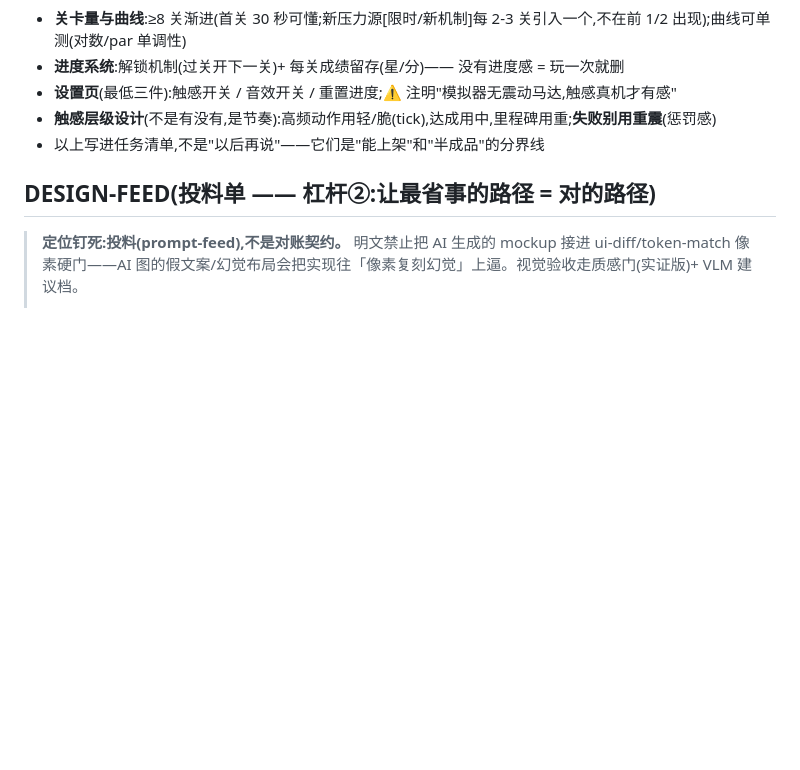
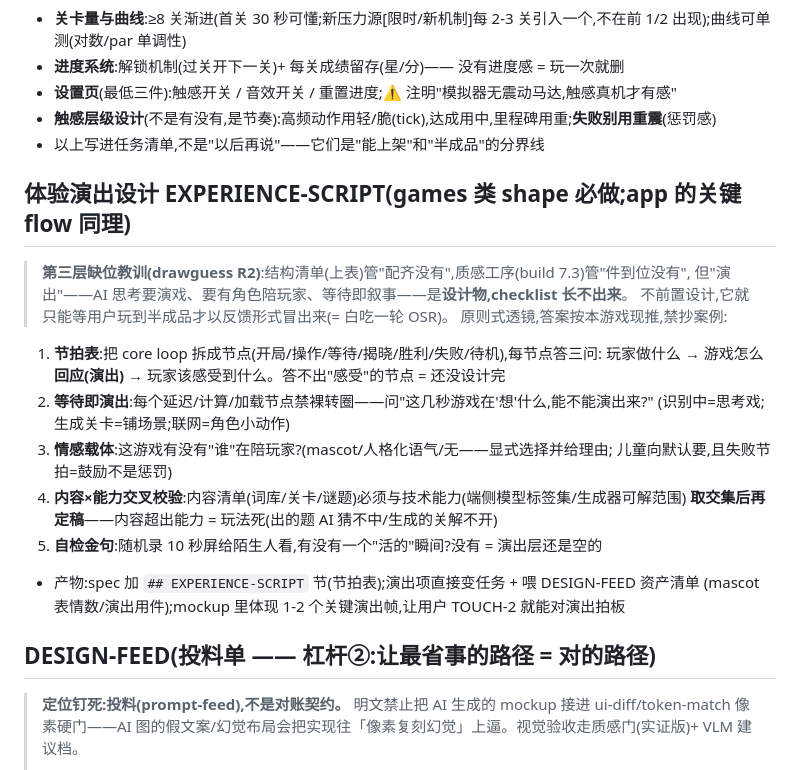
Before and after one commit to xmasdong/app-factory, a Markdown page: skills/shape/SKILL.md, the part around the change. GitHub-like rendering; blank space fills up the shorter version.

Commit message:
shape 新增体验演出设计工序(EXPERIENCE-SCRIPT):把演出层从'用户玩后反馈'前置到设计时
drawguess R2 暴露第三层缺位:结构清单(关卡/设置/触感)管配齐,质感工序管件到位,
但演出(AI思考要演戏/角色陪伴/等待即叙事)是设计物,checklist 长不出来——
不前置设计就只能等用户玩到半成品才以反馈冒出来,白吃一轮 OSR。

工序=五透镜(节拍表三问/等待即演出禁裸转圈/情感载体显式选择/内容×能力取交集/
10秒录屏活瞬间自检),产物=spec EXPERIENCE-SCRIPT 节+演出项进任务和资产投料+
mockup 带演出关键帧让用户 TOUCH-2 就对演出拍板。原则式,答案按本游戏现推。

Co-Authored-By: Claude Fable 5 <noreply@anthropic.com>
Claude-Session: https://claude.ai/code/session_016gwRGNXSn6oBw2ZmMSPFXj

```diff
--- a/skills/shape/SKILL.md
+++ b/skills/shape/SKILL.md
@@ -426,6 +426,25 @@ echo "{\"skill\":\"shape\",\"epoch\":$(date +%s)}" > .claude/state/skill-signal.
 - **触感层级设计**(不是有没有,是节奏):高频动作用轻/脆(tick),达成用中,里程碑用重;**失败别用重震**(惩罚感)
 - 以上写进任务清单,不是"以后再说"——它们是"能上架"和"半成品"的分界线
 
+## 体验演出设计 EXPERIENCE-SCRIPT(games 类 shape 必做;app 的关键 flow 同理)
+
+> **第三层缺位教训(drawguess R2)**:结构清单(上表)管"配齐没有",质感工序(build 7.3)管"件到位没有",
+> 但"演出"——AI 思考要演戏、要有角色陪玩家、等待即叙事——是**设计物,checklist 长不出来**。
+> 不前置设计,它就只能等用户玩到半成品才以反馈形式冒出来(= 白吃一轮 OSR)。
+> 原则式透镜,答案按本游戏现推,禁抄案例:
+
+1. **节拍表**:把 core loop 拆成节点(开局/操作/等待/揭晓/胜利/失败/待机),每节点答三问:
+   玩家做什么 → 游戏怎么**回应(演出)** → 玩家该感受到什么。答不出"感受"的节点 = 还没设计完
+2. **等待即演出**:每个延迟/计算/加载节点禁裸转圈——问"这几秒游戏在'想'什么,能不能演出来?"
+   (识别中=思考戏;生成关卡=铺场景;联网=角色小动作)
+3. **情感载体**:这游戏有没有"谁"在陪玩家?(mascot/人格化语气/无——显式选择并给理由;
+   儿童向默认要,且失败节拍=鼓励不是惩罚)
+4. **内容×能力交叉校验**:内容清单(词库/关卡/谜题)必须与技术能力(端侧模型标签集/生成器可解范围)
+   **取交集后再定稿**——内容超出能力 = 玩法死(出的题 AI 猜不中/生成的关解不开)
+5. **自检金句**:随机录 10 秒屏给陌生人看,有没有一个"活的"瞬间?没有 = 演出层还是空的
+- 产物:spec 加 `## EXPERIENCE-SCRIPT` 节(节拍表);演出项直接变任务 + 喂 DESIGN-FEED 资产清单
+  (mascot 表情数/演出用件);mockup 里体现 1-2 个关键演出帧,让用户 TOUCH-2 就能对演出拍板
+
 ## DESIGN-FEED(投料单 —— 杠杆②:让最省事的路径 = 对的路径)
 
 > **定位钉死:投料(prompt-feed),不是对账契约。** 明文禁止把 AI 生成的 mockup 接进 ui-diff/token-match 像素硬门——AI 图的假文案/幻觉布局会把实现往「像素复刻幻觉」上逼。视觉验收走质感门(实证版)+ VLM 建议档。
```
